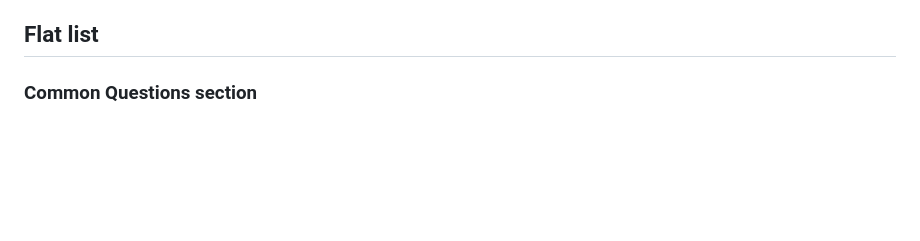
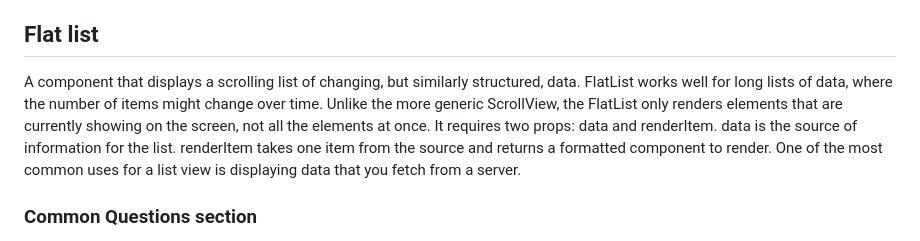
Before and after one commit to Moniaar/React-native-world, a Markdown page: README.md, the part around the change. GitHub-like rendering; blank space fills up the shorter version.

Commit message:
Update README.md with flatlist details

```diff
--- a/README.md
+++ b/README.md
@@ -59,6 +59,7 @@ a generic scrolling container that can contain multiple components and views. Th
 It can be configured to allow paging through views using swiping gestures by using the pagingEnabled props. Swiping horizontally between views can also be implemented on Android using the ViewPager component. It works best to present a small number of things of a limited size. All the elements and views of a ScrollView are rendered, even if they are not currently shown on the screen. If you have a long list of items which cannot fit on the screen, you should use a FlatList.
 
 ## Flat list
+A component that displays a scrolling list of changing, but similarly structured, data. FlatList works well for long lists of data, where the number of items might change over time. Unlike the more generic ScrollView, the FlatList only renders elements that are currently showing on the screen, not all the elements at once. It requires two props: data and renderItem. data is the source of information for the list. renderItem takes one item from the source and returns a formatted component to render. One of the most common uses for a list view is displaying data that you fetch from a server.
 ### Common Questions section
 1. Why would we want to use export default for a function?
 We use it to make the function usable throughout your app.
```
